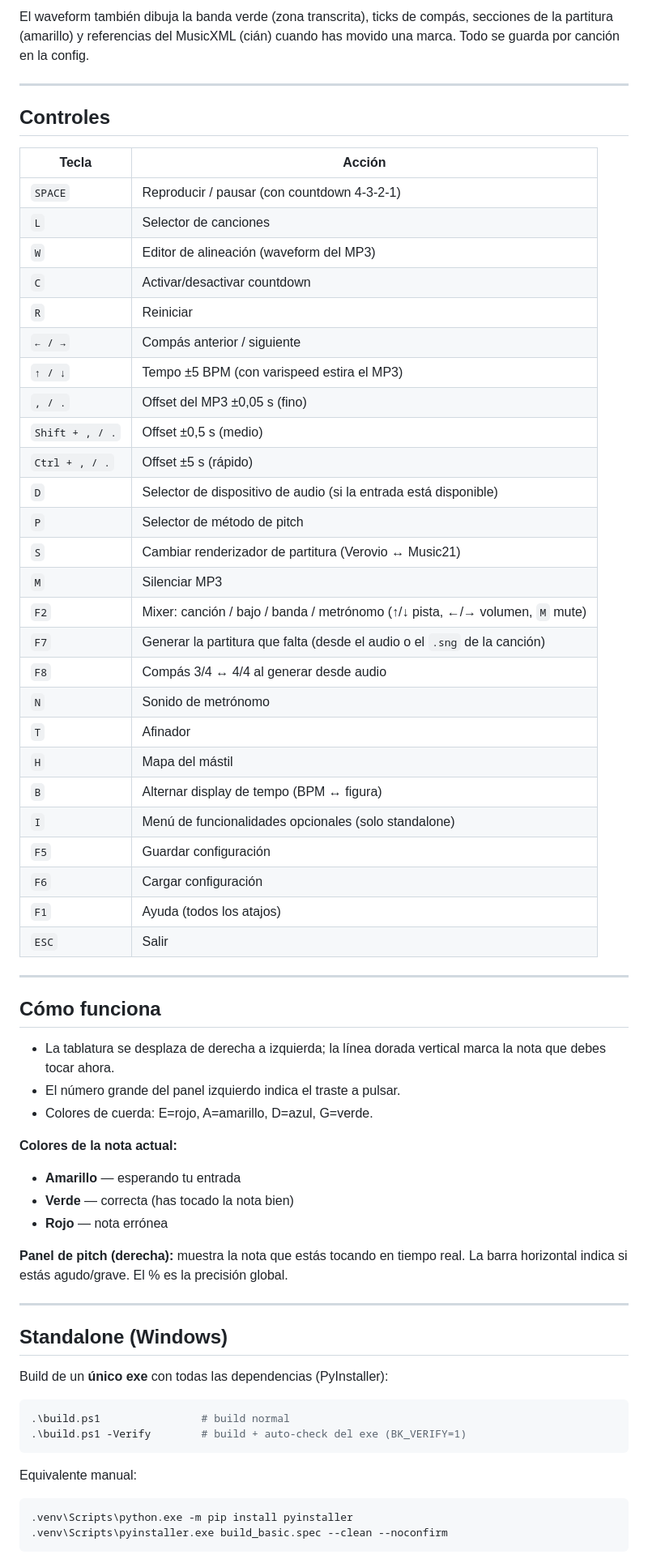
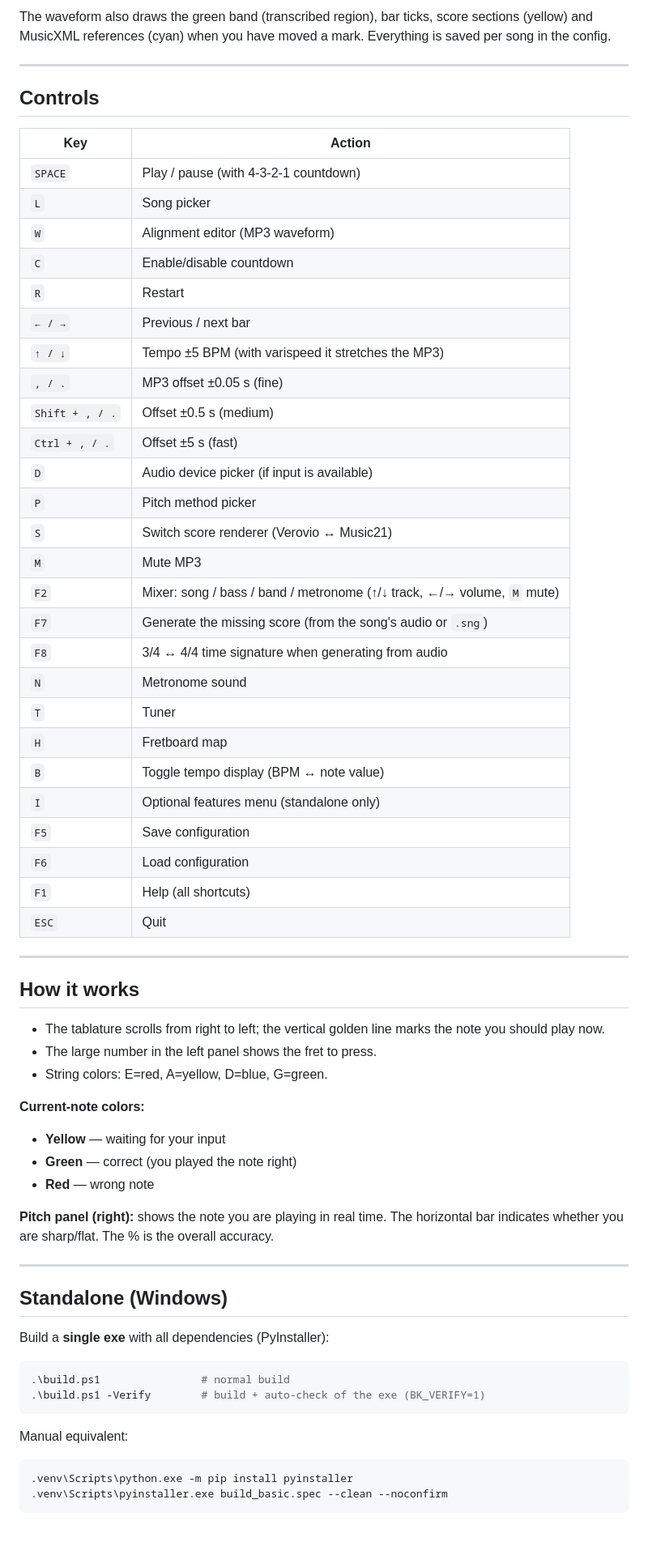
Before and after one commit to AleDel/bass-karaoke, a Markdown page: README.md, the part around one of its changes. Shown at 81% size. Rendered like a GitHub page; blank space fills up the shorter version.

Commit message:
config y new ui

````diff
--- a/README.md
+++ b/README.md
@@ -203,70 +214,71 @@ jazz, donde el solista se estira un compás), pulsa **`W`** para ver el
 
-El waveform también dibuja la banda verde (zona transcrita), ticks de compás,
-secciones de la partitura (amarillo) y referencias del MusicXML (cián) cuando has
-movido una marca. Todo se guarda por canción en la config.
+The waveform also draws the green band (transcribed region), bar ticks, score
+sections (yellow) and MusicXML references (cyan) when you have moved a mark.
+Everything is saved per song in the config.
 
 ---
 
-## Controles
+## Controls
 
-| Tecla | Acción |
+| Key | Action |
 |---|---|
-| `SPACE` | Reproducir / pausar (con countdown 4-3-2-1) |
-| `L` | Selector de canciones |
-| `W` | Editor de alineación (waveform del MP3) |
-| `C` | Activar/desactivar countdown |
-| `R` | Reiniciar |
-| `← / →` | Compás anterior / siguiente |
-| `↑ / ↓` | Tempo ±5 BPM (con varispeed estira el MP3) |
-| `, / .` | Offset del MP3 ±0,05 s (fino) |
-| `Shift + , / .` | Offset ±0,5 s (medio) |
-| `Ctrl + , / .` | Offset ±5 s (rápido) |
-| `D` | Selector de dispositivo de audio (si la entrada está disponible) |
-| `P` | Selector de método de pitch |
-| `S` | Cambiar renderizador de partitura (Verovio ↔ Music21) |
-| `M` | Silenciar MP3 |
-| `F2` | Mixer: canción / bajo / banda / metrónomo (↑/↓ pista, ←/→ volumen, `M` mute) |
-| `F7` | Generar la partitura que falta (desde el audio o el `.sng` de la canción) |
-| `F8` | Compás 3/4 ↔ 4/4 al generar desde audio |
-| `N` | Sonido de metrónomo |
-| `T` | Afinador |
-| `H` | Mapa del mástil |
-| `B` | Alternar display de tempo (BPM ↔ figura) |
-| `I` | Menú de funcionalidades opcionales (solo standalone) |
-| `F5` | Guardar configuración |
-| `F6` | Cargar configuración |
-| `F1` | Ayuda (todos los atajos) |
-| `ESC` | Salir |
+| `SPACE` | Play / pause (with 4-3-2-1 countdown) |
+| `L` | Song picker |
+| `W` | Alignment editor (MP3 waveform) |
+| `C` | Enable/disable countdown |
+| `R` | Restart |
+| `← / →` | Previous / next bar |
+| `↑ / ↓` | Tempo ±5 BPM (with varispeed it stretches the MP3) |
+| `, / .` | MP3 offset ±0.05 s (fine) |
+| `Shift + , / .` | Offset ±0.5 s (medium) |
+| `Ctrl + , / .` | Offset ±5 s (fast) |
+| `D` | Audio device picker (if input is available) |
+| `P` | Pitch method picker |
+| `S` | Switch score renderer (Verovio ↔ Music21) |
+| `M` | Mute MP3 |
+| `F2` | Mixer: song / bass / band / metronome (↑/↓ track, ←/→ volume, `M` mute) |
+| `F7` | Generate the missing score (from the song's audio or `.sng`) |
+| `F8` | 3/4 ↔ 4/4 time signature when generating from audio |
+| `N` | Metronome sound |
+| `T` | Tuner |
+| `H` | Fretboard map |
+| `B` | Toggle tempo display (BPM ↔ note value) |
+| `I` | Optional features menu (standalone only) |
+| `F5` | Save configuration |
+| `F6` | Load configuration |
+| `F1` | Help (all shortcuts) |
+| `ESC` | Quit |
 
 ---
 
-## Cómo funciona
+## How it works
 
-- La tablatura se desplaza de derecha a izquierda; la línea dorada vertical
-  marca la nota que debes tocar ahora.
-- El número grande del panel izquierdo indica el traste a pulsar.
-- Colores de cuerda: E=rojo, A=amarillo, D=azul, G=verde.
+- The tablature scrolls from right to left; the vertical golden line marks the
+  note you should play now.
+- The large number in the left panel shows the fret to press.
+- String colors: E=red, A=yellow, D=blue, G=green.
 
-**Colores de la nota actual:**
-- **Amarillo** — esperando tu entrada
-- **Verde** — correcta (has tocado la nota bien)
-- **Rojo** — nota errónea
+**Current-note colors:**
+- **Yellow** — waiting for your input
+- **Green** — correct (you played the note right)
+- **Red** — wrong note
 
-**Panel de pitch (derecha):** muestra la nota que estás tocando en tiempo real.
-La barra horizontal indica si estás agudo/grave. El % es la precisión global.
+**Pitch panel (right):** shows the note you are playing in real time. The
+horizontal bar indicates whether you are sharp/flat. The % is the overall
+accuracy.
 
 ---
 
 ## Standalone (Windows)
 
-Build de un **único exe** con todas las dependencias (PyInstaller):
+Build a **single exe** with all dependencies (PyInstaller):
 
 ```powershell
-.\build.ps1                # build normal
-.\build.ps1 -Verify        # build + auto-check del exe (BK_VERIFY=1)
+.\build.ps1                # normal build
+.\build.ps1 -Verify        # build + auto-check of the exe (BK_VERIFY=1)
 ```
 
-Equivalente manual:
+Manual equivalent:
 
 ```powershell
 .venv\Scripts\python.exe -m pip install pyinstaller
````
Also changed, not shown: other parts of README.md (+180 -169 lines), assets/Screenshot.png, 13 other files.
